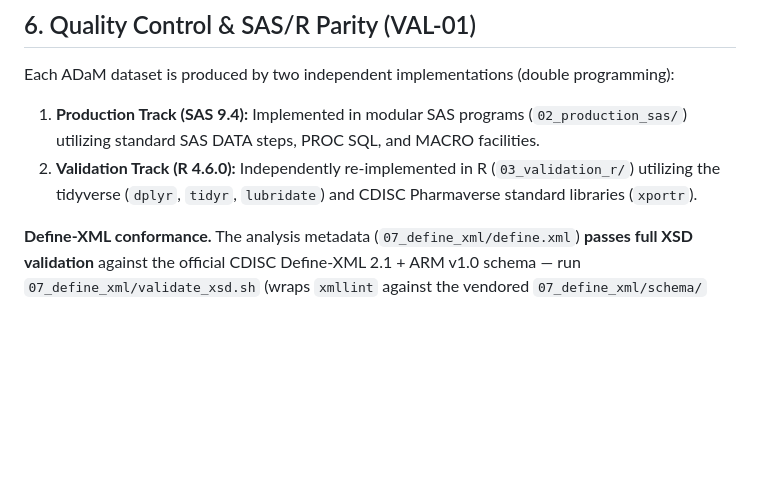
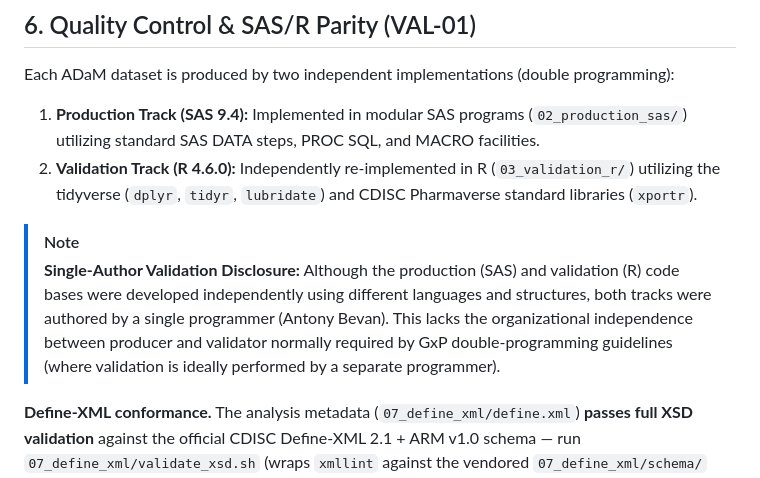
Before and after one commit to antonybevan/TROPIC_sanofi, a Markdown page: 08_reviewers_guides/ADRG.md, the part around the change. GitHub-like rendering; blank space fills up the shorter version.

Commit message:
Disclose single-author validation in ADRG Section 6

```diff
--- a/08_reviewers_guides/ADRG.md
+++ b/08_reviewers_guides/ADRG.md
@@ -88,6 +88,9 @@ Each ADaM dataset is produced by two independent implementations (double program
 1. **Production Track (SAS 9.4):** Implemented in modular SAS programs (`02_production_sas/`) utilizing standard SAS DATA steps, PROC SQL, and MACRO facilities.
 2. **Validation Track (R 4.6.0):** Independently re-implemented in R (`03_validation_r/`) utilizing the tidyverse (`dplyr`, `tidyr`, `lubridate`) and CDISC Pharmaverse standard libraries (`xportr`).
 
+> [!NOTE]
+> **Single-Author Validation Disclosure:** Although the production (SAS) and validation (R) code bases were developed independently using different languages and structures, both tracks were authored by a single programmer (Antony Bevan). This lacks the organizational independence between producer and validator normally required by GxP double-programming guidelines (where validation is ideally performed by a separate programmer).
+
 **Define-XML conformance.** The analysis metadata (`07_define_xml/define.xml`) **passes full XSD validation** against the official CDISC Define-XML 2.1 + ARM v1.0 schema — run `07_define_xml/validate_xsd.sh` (wraps `xmllint` against the vendored `07_define_xml/schema/` bundle) → *"XSD: VALID."* This covers the schema layer (structure, namespaces, required attributes, enumerations, element ordering) and includes Analysis Results Metadata (ARM) for the OS and PFS analyses. The deeper FDA/CDISC business-rule layer is governed by a [Conformance Validation Plan](file:///Users/apple/Desktop/TROPIC/07_define_xml/CONFORMANCE_VALIDATION_PLAN.md); `validate_define.py` covers the core referential-integrity rules offline. **Business-rule engine status (2026-06-14):** the open-source CDISC CORE engine (v0.16.0) was provisioned and run, but it ships **no executable ADaM rules yet** (SDTM/SEND/TIG/USDM only); therefore **Pinnacle 21** — which has a mature executable ADaM rule pack — is the **required** engine for the ADaM business-rule conformance run (`07_define_xml/P21_RUNBOOK.md`; run record `06_telemetry/p21_conformance_runrecord.md`). The authoritative submission run remains Pinnacle 21 with the FDA Validator Rules matched to the Data Standards Catalog.
 
 ### SAS Execution via SAS OnDemand for Academics (ODA)
```
